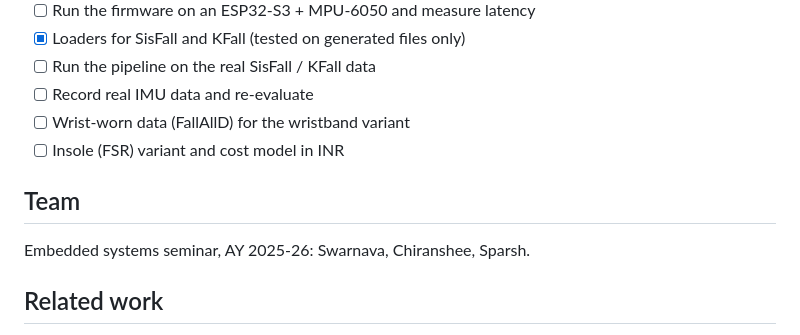
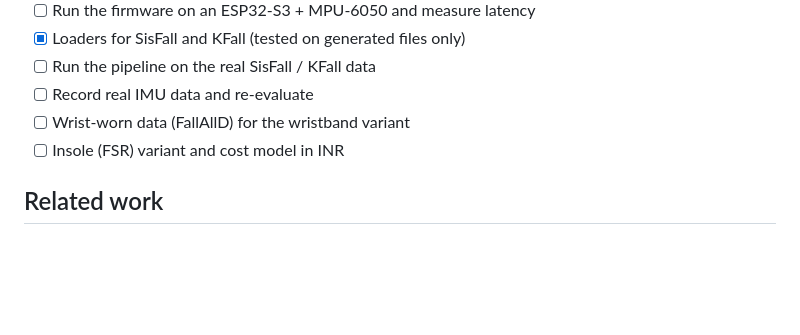
Before and after one commit to chiranshee26-source/prefall-wearables, a Markdown page: README.md, the part around the change. GitHub-like rendering; blank space fills up the shorter version.

```diff
--- a/README.md
+++ b/README.md
@@ -171,10 +171,6 @@ g++ -std=c++17 -O2 -Wall -Wextra -Ifirmware/core firmware/test/host_test.cpp -o
 - [ ] Wrist-worn data (FallAllD) for the wristband variant
 - [ ] Insole (FSR) variant and cost model in INR
 
-## Team
-
-Embedded systems seminar, AY 2025-26: Swarnava, Chiranshee, Sparsh.
-
 ## Related work
 
 As cited in the seminar deck (verify details before citing elsewhere): Wu (2000) velocity-threshold fall detection;
```
